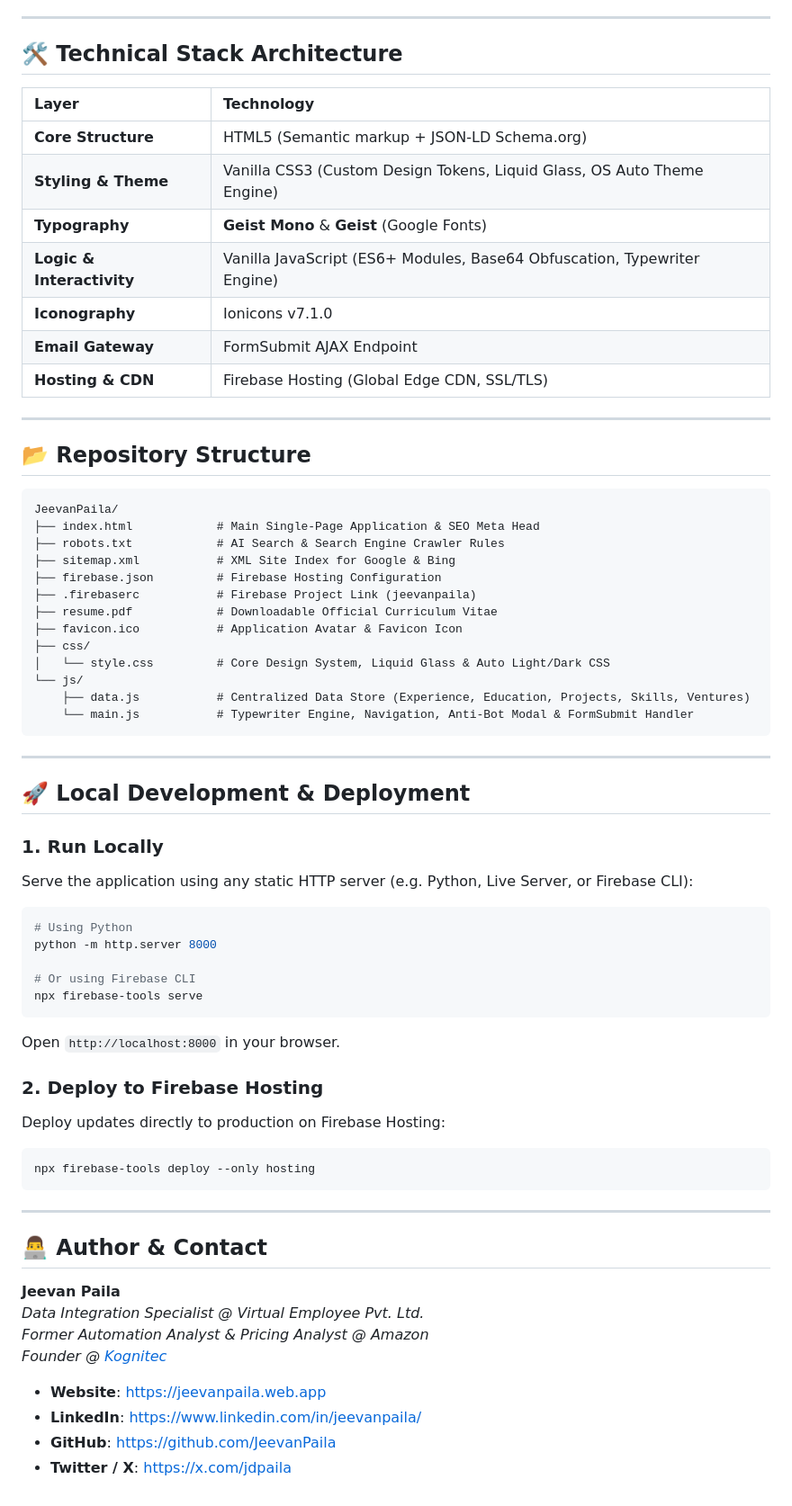
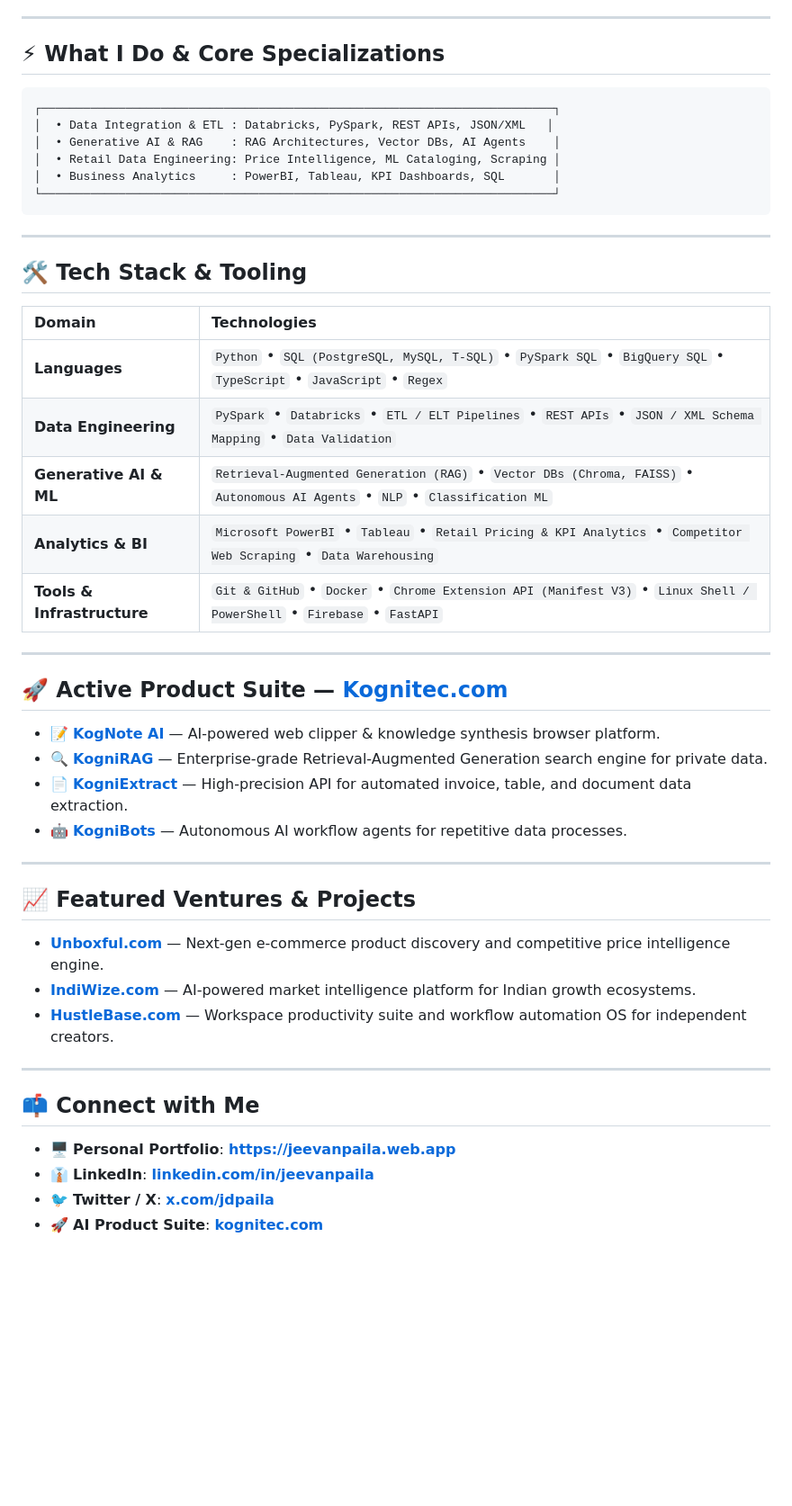
Before and after one commit to JeevanPaila/JeevanPaila, a Markdown page: README.md, the part around one of its changes. Shown at 90% size. GitHub-like rendering; blank space fills up the shorter version.

Commit message:
Docs: Update README.md to a personal GitHub Developer Profile README inspired by top GitHub profiles

````diff
--- a/README.md
+++ b/README.md
@@ -42,72 +19,51 @@ Official personal website, portfolio, and product studio showcase for **Jeevan P
 
 ---
 
-## 🛠 Technical Stack Architecture
-
-| Layer | Technology |
-| :--- | :--- |
-| **Core Structure** | HTML5 (Semantic markup + JSON-LD Schema.org) |
-| **Styling & Theme** | Vanilla CSS3 (Custom Design Tokens, Liquid Glass, OS Auto Theme Engine) |
-| **Typography** | **Geist Mono** & **Geist** (Google Fonts) |
-| **Logic & Interactivity** | Vanilla JavaScript (ES6+ Modules, Base64 Obfuscation, Typewriter Engine) |
-| **Iconography** | Ionicons v7.1.0 |
-| **Email Gateway** | FormSubmit AJAX Endpoint |
-| **Hosting & CDN** | Firebase Hosting (Global Edge CDN, SSL/TLS) |
-
----
-
-## 📂 Repository Structure
+## ⚡ What I Do & Core Specializations
 
 ```
-JeevanPaila/
-├── index.html            # Main Single-Page Application & SEO Meta Head
-├── robots.txt            # AI Search & Search Engine Crawler Rules
-├── sitemap.xml           # XML Site Index for Google & Bing
-├── firebase.json         # Firebase Hosting Configuration
-├── .firebaserc           # Firebase Project Link (jeevanpaila)
-├── resume.pdf            # Downloadable Official Curriculum Vitae
-├── favicon.ico           # Application Avatar & Favicon Icon
-├── css/
-│   └── style.css         # Core Design System, Liquid Glass & Auto Light/Dark CSS
-└── js/
-    ├── data.js           # Centralized Data Store (Experience, Education, Projects, Skills, Ventures)
-    └── main.js           # Typewriter Engine, Navigation, Anti-Bot Modal & FormSubmit Handler
+┌─────────────────────────────────────────────────────────────────────────┐
+│  • Data Integration & ETL : Databricks, PySpark, REST APIs, JSON/XML   │
+│  • Generative AI & RAG    : RAG Architectures, Vector DBs, AI Agents    │
+│  • Retail Data Engineering: Price Intelligence, ML Cataloging, Scraping │
+│  • Business Analytics     : PowerBI, Tableau, KPI Dashboards, SQL       │
+└─────────────────────────────────────────────────────────────────────────┘
 ```
 
 ---
 
-## 🚀 Local Development & Deployment
+## 🛠 Tech Stack & Tooling
 
-### 1. Run Locally
-Serve the application using any static HTTP server (e.g. Python, Live Server, or Firebase CLI):
-
-```bash
-# Using Python
-python -m http.server 8000
-
-# Or using Firebase CLI
-npx firebase-tools serve
-```
-
-Open `http://localhost:8000` in your browser.
-
-### 2. Deploy to Firebase Hosting
-Deploy updates directly to production on Firebase Hosting:
-
-```bash
-npx firebase-tools deploy --only hosting
-```
+| Domain | Technologies |
+| :--- | :--- |
+| **Languages** | `Python` • `SQL (PostgreSQL, MySQL, T-SQL)` • `PySpark SQL` • `BigQuery SQL` • `TypeScript` • `JavaScript` • `Regex` |
+| **Data Engineering** | `PySpark` • `Databricks` • `ETL / ELT Pipelines` • `REST APIs` • `JSON / XML Schema Mapping` • `Data Validation` |
+| **Generative AI & ML** | `Retrieval-Augmented Generation (RAG)` • `Vector DBs (Chroma, FAISS)` • `Autonomous AI Agents` • `NLP` • `Classification ML` |
+| **Analytics & BI** | `Microsoft PowerBI` • `Tableau` • `Retail Pricing & KPI Analytics` • `Competitor Web Scraping` • `Data Warehousing` |
+| **Tools & Infrastructure** | `Git & GitHub` • `Docker` • `Chrome Extension API (Manifest V3)` • `Linux Shell / PowerShell` • `Firebase` • `FastAPI` |
 
 ---
 
-## 👨‍💻 Author & Contact
+## 🚀 Active Product Suite — [Kognitec.com](https://kognitec.com)
 
-**Jeevan Paila**
-*Data Integration Specialist @ Virtual Employee Pvt. Ltd.*
-*Former Automation Analyst & Pricing Analyst @ Amazon*
-*Founder @ [Kognitec](https://kognitec.com)*
+- 📝 **[KogNote AI](https://kognitec.com)** — AI-powered web clipper & knowledge synthesis browser platform.
+- 🔍 **[KogniRAG](https://kognitec.com)** — Enterprise-grade Retrieval-Augmented Generation search engine for private data.
+- 📄 **[KogniExtract](https://kognitec.com)** — High-precision API for automated invoice, table, and document data extraction.
+- 🤖 **[KogniBots](https://kognitec.com)** — Autonomous AI workflow agents for repetitive data processes.
 
-- **Website**: [https://jeevanpaila.web.app](https://jeevanpaila.web.app)
-- **LinkedIn**: [https://www.linkedin.com/in/jeevanpaila/](https://www.linkedin.com/in/jeevanpaila/)
-- **GitHub**: [https://github.com/JeevanPaila](https://github.com/JeevanPaila)
-- **Twitter / X**: [https://x.com/jdpaila](https://x.com/jdpaila)
+---
+
+## 📈 Featured Ventures & Projects
+
+- **[Unboxful.com](https://unboxful.com)** — Next-gen e-commerce product discovery and competitive price intelligence engine.
+- **[IndiWize.com](https://indiwize.com)** — AI-powered market intelligence platform for Indian growth ecosystems.
+- **[HustleBase.com](https://hustlebase.com)** — Workspace productivity suite and workflow automation OS for independent creators.
+
+---
+
+## 📫 Connect with Me
+
+- 🖥 **Personal Portfolio**: **[https://jeevanpaila.web.app](https://jeevanpaila.web.app)**
+- 👔 **LinkedIn**: **[linkedin.com/in/jeevanpaila](https://www.linkedin.com/in/jeevanpaila/)**
+- 🐦 **Twitter / X**: **[x.com/jdpaila](https://x.com/jdpaila)**
+- 🚀 **AI Product Suite**: **[kognitec.com](https://kognitec.com)**
````
Also changed, not shown: other parts of README.md (+12 -35 lines).
